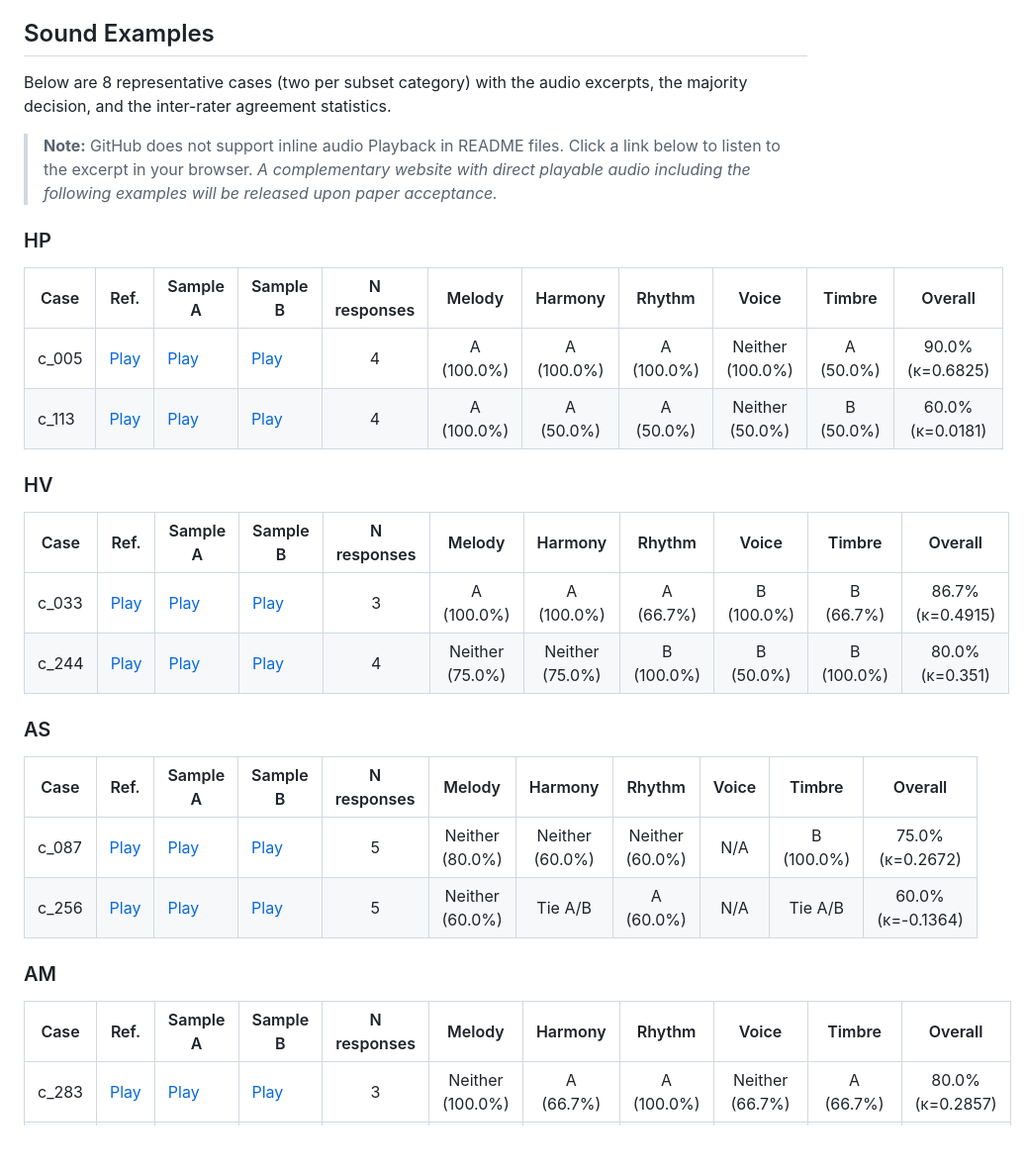
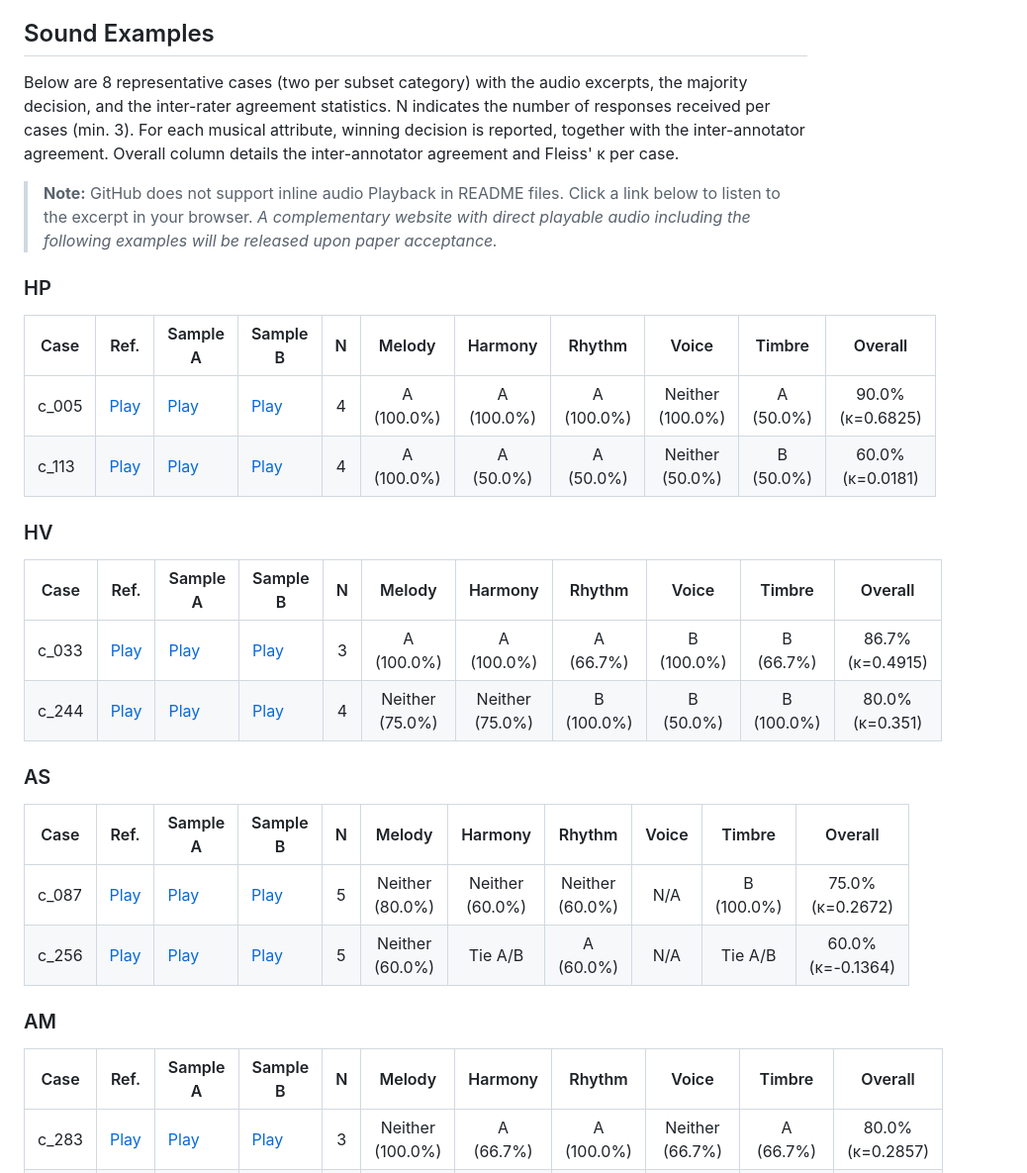
Before and after one commit to roserbatlleroca/matcha, a Markdown page: README.md, the part around the change. Shown at 99% size. GitHub-like rendering; blank space fills up the shorter version.

```diff
--- a/README.md
+++ b/README.md
@@ -38,35 +38,35 @@ MATCHA (Musical Attribute-based Triplet Comparison with Human Annotations) compr
 ## Sound Examples
 
 Below are 8 representative cases (two per subset category) with the audio excerpts, the
-majority decision, and the inter-rater agreement statistics.
+majority decision, and the inter-rater agreement statistics. N indicates the number of responses received per cases (min. 3). For each musical attribute, winning decision is reported, together with the inter-annotator agreement. Overall column details the inter-annotator agreement and Fleiss' κ per case.
 
 > **Note:** GitHub does not support inline audio Playback in README files. Click a link
 > below to listen to the excerpt in your browser. *A complementary website with direct playable audio including the following examples will be released upon paper acceptance.*
 
 ### HP
 
-| Case | Ref. | Sample A | Sample B | N responses | Melody | Harmony | Rhythm | Voice | Timbre | Overall |
+| Case | Ref. | Sample A | Sample B | N | Melody | Harmony | Rhythm | Voice | Timbre | Overall |
 |------|-----------|----------|----------|:------------:|:------:|:-------:|:------:|:-----:|:------:|:-------:|
 | c_005 | [Play](examples/c_005/c_ref_005.wav) | [Play](examples/c_005/c_sA_005.wav) | [Play](examples/c_005/c_sB_005.wav) | 4 | A (100.0%) | A (100.0%) | A (100.0%) | Neither (100.0%) | A (50.0%) | 90.0% (κ=0.6825) |
 | c_113 | [Play](examples/c_113/c_ref_113.wav) | [Play](examples/c_113/c_sA_113.wav) | [Play](examples/c_113/c_sB_113.wav) | 4 | A (100.0%) | A (50.0%) | A (50.0%) | Neither (50.0%) | B (50.0%) | 60.0% (κ=0.0181) |
 
 ### HV
 
-| Case | Ref. | Sample A | Sample B | N responses | Melody | Harmony | Rhythm | Voice | Timbre | Overall |
+| Case | Ref. | Sample A | Sample B | N | Melody | Harmony | Rhythm | Voice | Timbre | Overall |
 |------|-----------|----------|----------|:------------:|:------:|:-------:|:------:|:-----:|:------:|:-------:|
 | c_033 | [Play](examples/c_033/c_ref_033.wav) | [Play](examples/c_033/c_sA_033.wav) | [Play](examples/c_033/c_sB_033.wav) | 3 | A (100.0%) | A (100.0%) | A (66.7%) | B (100.0%) | B (66.7%) | 86.7% (κ=0.4915) |
 | c_244 | [Play](examples/c_244/c_ref_244.wav) | [Play](examples/c_244/c_sA_244.wav) | [Play](examples/c_244/c_sB_244.wav) | 4 | Neither (75.0%) | Neither (75.0%) | B (100.0%) | B (50.0%) | B (100.0%) | 80.0% (κ=0.351) |
 
 ### AS
 
-| Case | Ref. | Sample A | Sample B | N responses | Melody | Harmony | Rhythm | Voice | Timbre | Overall |
+| Case | Ref. | Sample A | Sample B | N | Melody | Harmony | Rhythm | Voice | Timbre | Overall |
 |------|-----------|----------|----------|:------------:|:------:|:-------:|:------:|:-----:|:------:|:-------:|
 | c_087 | [Play](examples/c_087/c_ref_087.wav) | [Play](examples/c_087/c_sA_087.wav) | [Play](examples/c_087/c_sB_087.wav) | 5 | Neither (80.0%) | Neither (60.0%) | Neither (60.0%) | N/A | B (100.0%) | 75.0% (κ=0.2672) |
 | c_256 | [Play](examples/c_256/c_ref_256.wav) | [Play](examples/c_256/c_sA_256.wav) | [Play](examples/c_256/c_sB_256.wav) | 5 | Neither (60.0%) | Tie A/B | A (60.0%) | N/A | Tie A/B | 60.0% (κ=-0.1364) |
 
 ### AM
 
-| Case | Ref. | Sample A | Sample B | N responses | Melody | Harmony | Rhythm | Voice | Timbre | Overall |
+| Case | Ref. | Sample A | Sample B | N | Melody | Harmony | Rhythm | Voice | Timbre | Overall |
 |------|-----------|----------|----------|:------------:|:------:|:-------:|:------:|:-----:|:------:|:-------:|
 | c_283 | [Play](examples/c_283/c_ref_283.wav) | [Play](examples/c_283/c_sA_283.wav) | [Play](examples/c_283/c_sB_283.wav) | 3 | Neither (100.0%) | A (66.7%) | A (100.0%) | Neither (66.7%) | A (66.7%) | 80.0% (κ=0.2857) |
 | c_298 | [Play](examples/c_298/c_ref_298.wav) | [Play](examples/c_298/c_sA_298.wav) | [Play](examples/c_298/c_sB_298.wav) | 3 | B (100.0%) | B (100.0%) | A (66.7%) | A (100.0%) | A (100.0%) | 93.3% (κ=0.7321) |
```
